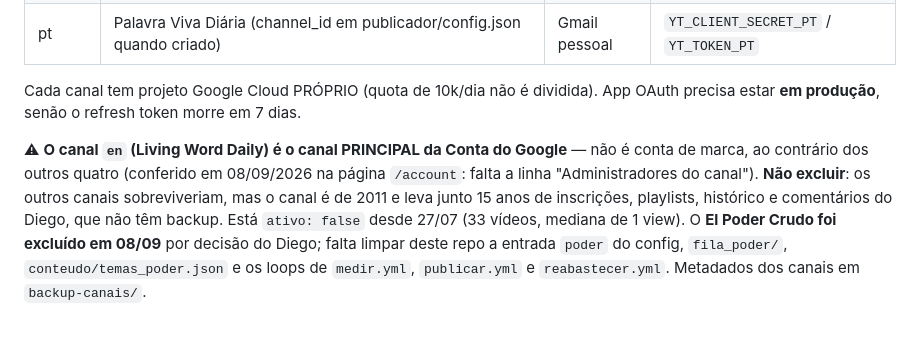
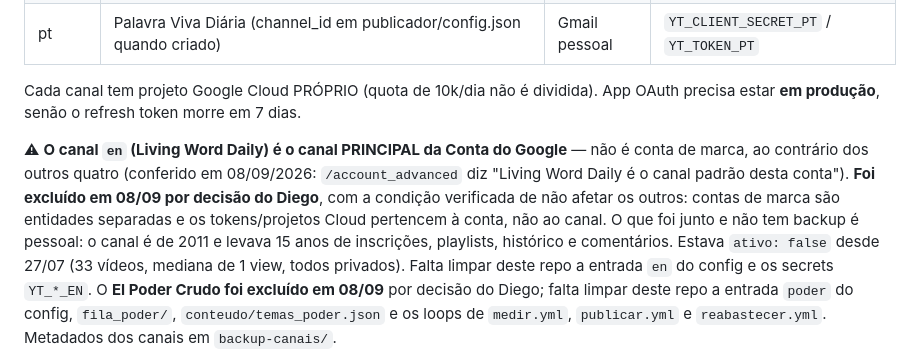
Before and after one commit to diegohenriquemoraes-eng/palavra-viva-3x, a Markdown page: CLAUDE.md, the part around the change. Rendered like a GitHub page; blank space fills up the shorter version.

```diff
--- a/CLAUDE.md
+++ b/CLAUDE.md
@@ -39,10 +39,13 @@ Cada canal tem projeto Google Cloud PRÓPRIO (quota de 10k/dia não é dividida)
 App OAuth precisa estar **em produção**, senão o refresh token morre em 7 dias.
 
 ⚠ **O canal `en` (Living Word Daily) é o canal PRINCIPAL da Conta do Google** — não é conta
-de marca, ao contrário dos outros quatro (conferido em 08/09/2026 na página `/account`: falta
-a linha "Administradores do canal"). **Não excluir**: os outros canais sobreviveriam, mas o
-canal é de 2011 e leva junto 15 anos de inscrições, playlists, histórico e comentários do
-Diego, que não têm backup. Está `ativo: false` desde 27/07 (33 vídeos, mediana de 1 view).
+de marca, ao contrário dos outros quatro (conferido em 08/09/2026: `/account_advanced` diz
+"Living Word Daily é o canal padrão desta conta"). **Foi excluído em 08/09 por decisão do
+Diego**, com a condição verificada de não afetar os outros: contas de marca são entidades
+separadas e os tokens/projetos Cloud pertencem à conta, não ao canal. O que foi junto e não
+tem backup é pessoal: o canal é de 2011 e levava 15 anos de inscrições, playlists, histórico e
+comentários. Estava `ativo: false` desde 27/07 (33 vídeos, mediana de 1 view, todos privados).
+Falta limpar deste repo a entrada `en` do config e os secrets `YT_*_EN`.
 O **El Poder Crudo foi excluído em 08/09** por decisão do Diego; falta limpar deste repo a
 entrada `poder` do config, `fila_poder/`, `conteudo/temas_poder.json` e os loops de
 `medir.yml`, `publicar.yml` e `reabastecer.yml`. Metadados dos canais em `backup-canais/`.
```
Also changed, not shown: CANAIS.md (+19 -12 lines).
